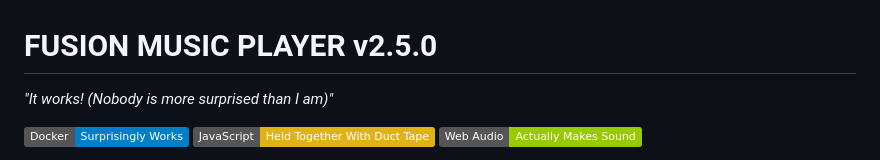
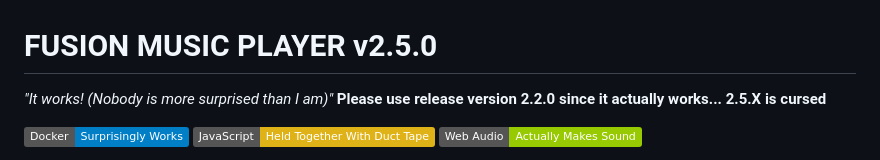
Before and after one commit to SomeShr1mp/FusionPlayer, a Markdown page: README.md, the part around the change. Drawn GitHub-style; badges without logos.

```diff
--- a/README.md
+++ b/README.md
@@ -1,5 +1,6 @@
 #  FUSION MUSIC PLAYER v2.5.0
 *"It works! (Nobody is more surprised than I am)"*
+**Please use release version 2.2.0 since it actually works... 2.5.X is cursed**
 
 [![Docker](https://img.shields.io/badge/Docker-Surprisingly%20Works-blue)](https://docker.com)
 [![JavaScript](https://img.shields.io/badge/JavaScript-Held%20Together%20With%20Duct%20Tape-yellow)](https://developer.mozilla.org/en-US/docs/Web/JavaScript)
```
